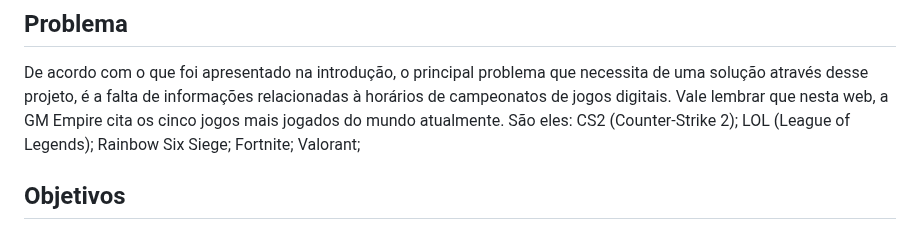
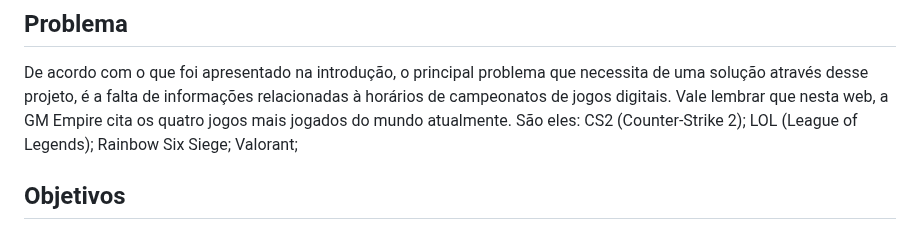
Before and after one commit to ICEI-PUC-Minas-PCO-SI/pco-si-2024-1-tiaw-gm-empire, a Markdown page: docs/02 - relatório técnico/Relatorio Tecnico.md, the part around one of its changes. Drawn GitHub-style.

```diff
--- a/docs/02 - relatório técnico/Relatorio Tecnico.md
+++ b/docs/02 - relatório técnico/Relatorio Tecnico.md
@@ -74,8 +73,8 @@ como também, atender todas as expectativas dos fãs de E-Sports em todo o mundo
 De acordo com o que foi apresentado na introdução, o principal problema que
 necessita de uma solução através desse projeto, é a falta de informações relacionadas
 à horários de campeonatos de jogos digitais. Vale lembrar que nesta web, a GM Empire
-cita os cinco jogos mais jogados do mundo atualmente. São eles: CS2 (Counter-Strike
-2); LOL (League of Legends); Rainbow Six Siege; Fortnite; Valorant;
+cita os quatro jogos mais jogados do mundo atualmente. São eles: CS2 (Counter-Strike
+2); LOL (League of Legends); Rainbow Six Siege; Valorant;
 
 ## Objetivos
 
```
Also changed, not shown: other parts of docs/02 - relatório técnico/Relatorio Tecnico.md (+0 -1 lines).
